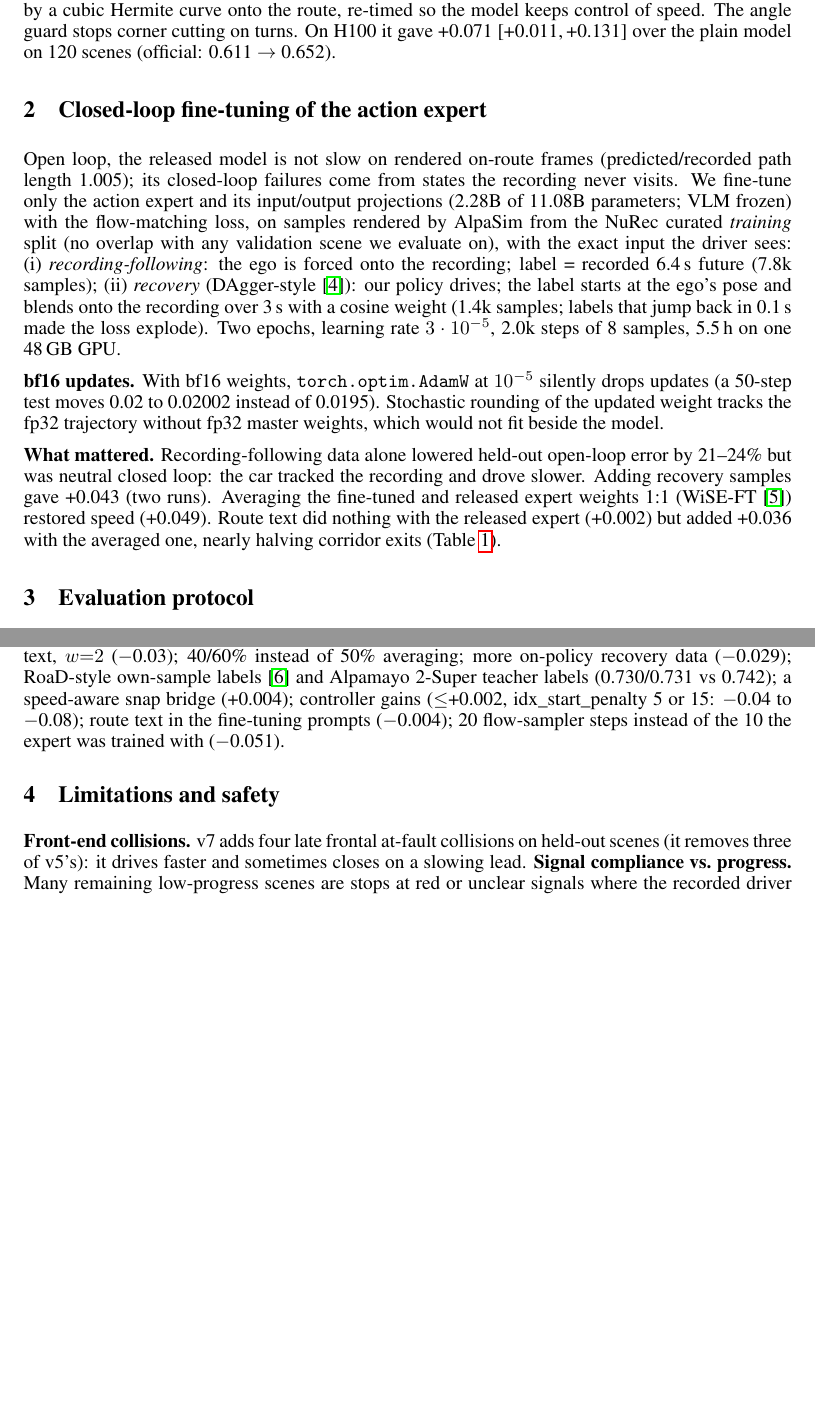
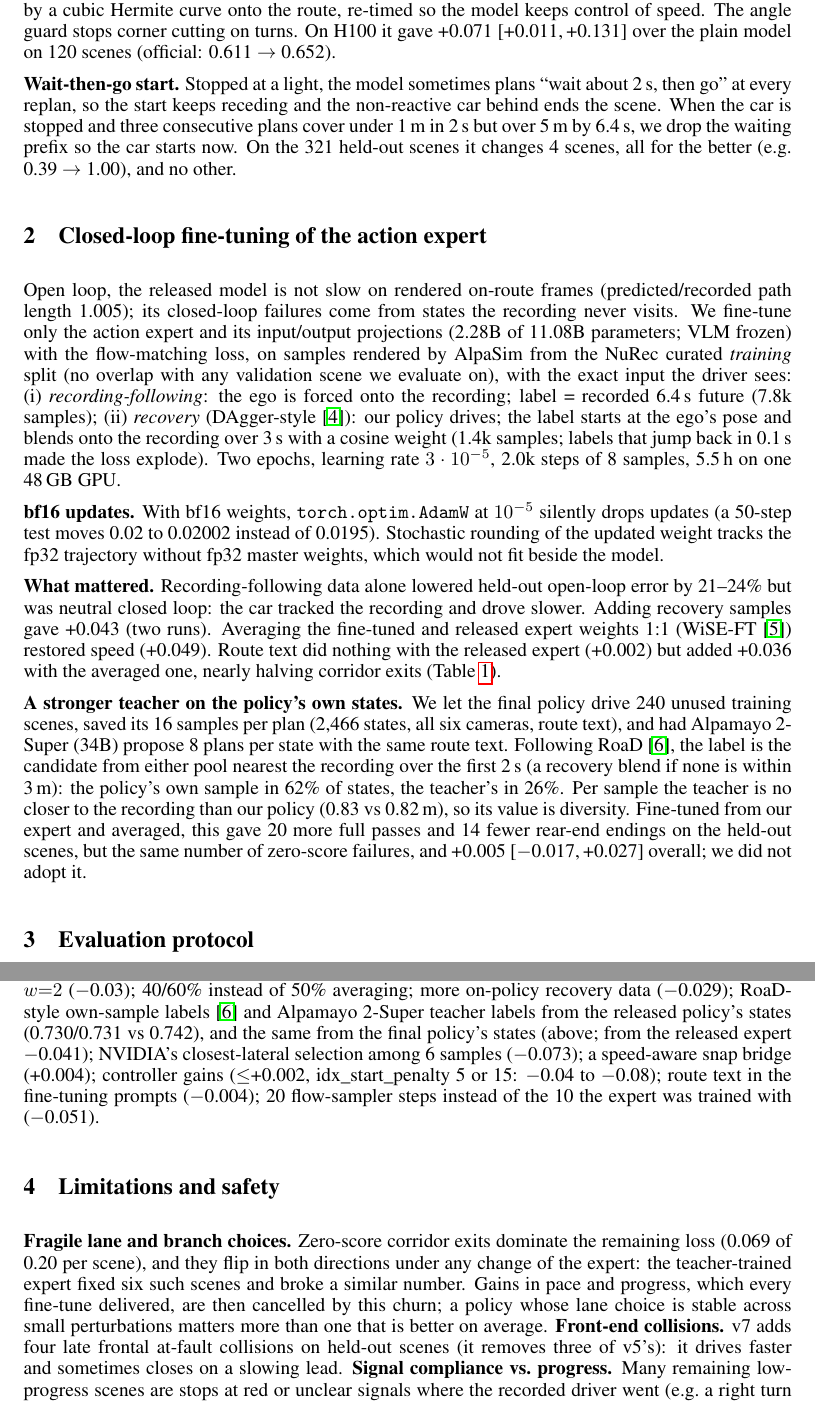
Before and after one commit to amanupg/alpasim-challenge-2026, a LaTeX paper (report/amanupg_pai_report_v7.tex): two parts of pages 2 and 3 of 3 before the commit and two parts of pages 2 and 3 of 4 after it, joined at a grey line, cut so that both start at the same text, the shorter picture padded with empty space. Compiled offline with pdfLaTeX.

Commit message:
Report: wait-then-go start, teacher+RoaD on the final policy's states, lane-choice fragility
Co-Authored-By: Claude Opus 5.5 <noreply@anthropic.com>

```diff
--- a/report/amanupg_pai_report_v7.tex
+++ b/report/amanupg_pai_report_v7.tex
@@ -82,6 +82,11 @@ plans; we append it, as NVIDIA's teacher-forced training does.
 under way) and the route lies within 15$^\circ$ of the car's heading, the plan's geometry is replaced by a cubic Hermite
 curve onto the route, re-timed so the model keeps control of speed. The angle guard stops corner cutting on turns.
 On H100 it gave +0.071 [+0.011,\,+0.131] over the plain model on 120 scenes (official: 0.611 $\rightarrow$ 0.652).
+
+\textbf{Wait-then-go start.} Stopped at a light, the model sometimes plans ``wait about 2\,s, then go'' at every replan,
+so the start keeps receding and the non-reactive car behind ends the scene. When the car is stopped and three
+consecutive plans cover under 1\,m in 2\,s but over 5\,m by 6.4\,s, we drop the waiting prefix so the car starts now.
+On the 321 held-out scenes it changes 4 scenes, all for the better (e.g.\ 0.39 $\rightarrow$ 1.00), and no other.
 
 \section{Closed-loop fine-tuning of the action expert}
 Open loop, the released model is not slow on rendered on-route frames (predicted/recorded path length 1.005); its
@@ -103,6 +108,15 @@ closed loop: the car tracked the recording and drove slower. Adding recovery sam
 Averaging the fine-tuned and released expert weights 1:1 (WiSE-FT~\cite{wiseft}) restored speed (+0.049). Route text
 did nothing with the released expert (+0.002) but added +0.036 with the averaged one, nearly halving corridor exits
 (Table~\ref{tab:ladder}).
+
+\textbf{A stronger teacher on the policy's own states.} We let the final policy drive 240 unused training scenes,
+saved its 16 samples per plan (2{,}466 states, all six cameras, route text), and had Alpamayo~2-Super (34B) propose 8
+plans per state with the same route text. Following RoaD~\cite{road}, the label is the candidate from either pool nearest
+the recording over the first 2\,s (a recovery blend if none is within 3\,m): the policy's own sample in 62\% of states,
+the teacher's in 26\%. Per sample the teacher is no closer to the recording than our policy (0.83 vs 0.82\,m), so its
+value is diversity. Fine-tuned from our expert and averaged, this gave 20 more full passes and 14 fewer rear-end
+endings on the held-out scenes, but the same number of zero-score failures, and +0.005 [$-$0.017,\,+0.027] overall;
+we did not adopt it.
 
 \section{Evaluation protocol}
 \textbf{Determinism.} With the Harmonizer off, as in the leaderboard's initial runs, local closed-loop runs on one GPU
@@ -150,13 +165,19 @@ same scenes (no measurable gain or loss). Local gains have transferred to the le
 $-$0.049 on 40 scenes with v7); driving 15\% faster ($-$0.307); all six cameras ($-$0.023; rear-ends halved but own
 failures rose); the organisers' time warp ($-$0.121); a waypoint memory to snap through turns (+0.003 to $-$0.026);
 classifier-free guidance on route text, $w{=}2$ ($-$0.03); 40/60\% instead of 50\% averaging; more on-policy recovery
-data ($-$0.029); RoaD-style own-sample labels~\cite{road} and Alpamayo~2-Super teacher labels (0.730/0.731 vs 0.742);
+data ($-$0.029); RoaD-style own-sample labels~\cite{road} and Alpamayo~2-Super teacher labels from the released policy's
+states (0.730/0.731 vs 0.742), and the same from the final policy's states (above; from the released expert $-$0.041);
+NVIDIA's closest-lateral selection among 6 samples ($-$0.073);
 a speed-aware snap bridge (+0.004); controller gains ($\le$+0.002, idx\_start\_penalty 5 or 15: $-$0.04 to $-$0.08);
 route text in the fine-tuning prompts ($-$0.004); 20 flow-sampler steps instead of the 10 the expert was trained with
 ($-$0.051).
 
 \section{Limitations and safety}
-\textbf{Front-end collisions.} v7 adds four late frontal at-fault collisions on held-out scenes (it removes three of
+\textbf{Fragile lane and branch choices.} Zero-score corridor exits dominate the remaining loss (0.069 of 0.20 per
+scene), and they flip in both directions under any change of the expert: the teacher-trained expert fixed six such
+scenes and broke a similar number. Gains in pace and progress, which every fine-tune delivered, are then cancelled by
+this churn; a policy whose lane choice is stable across small perturbations matters more than one that is better on
+average. \textbf{Front-end collisions.} v7 adds four late frontal at-fault collisions on held-out scenes (it removes three of
 v5's): it drives faster and sometimes closes on a slowing lead. \textbf{Signal compliance vs.\ progress.} Many
 remaining low-progress scenes are stops at red or unclear signals where the recorded driver went (e.g.\ a right turn
 on red); the non-reactive car behind then ends the scene. We did not override these stops. \textbf{Route snap trusts
```
Also changed, not shown: report/amanupg_pai_report_v7.pdf, report/amanupg_pai_report_v7.tex (3 more changed lines).
